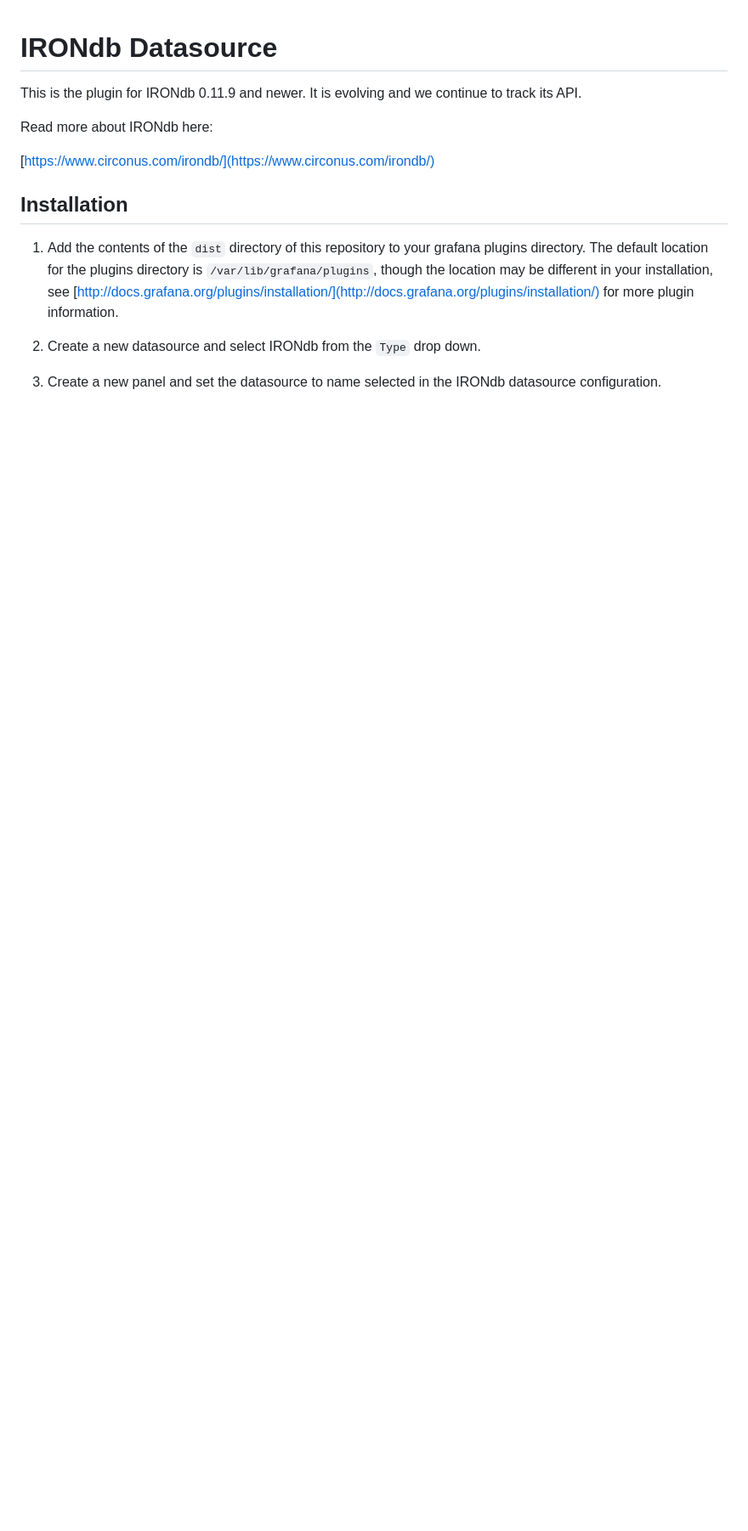
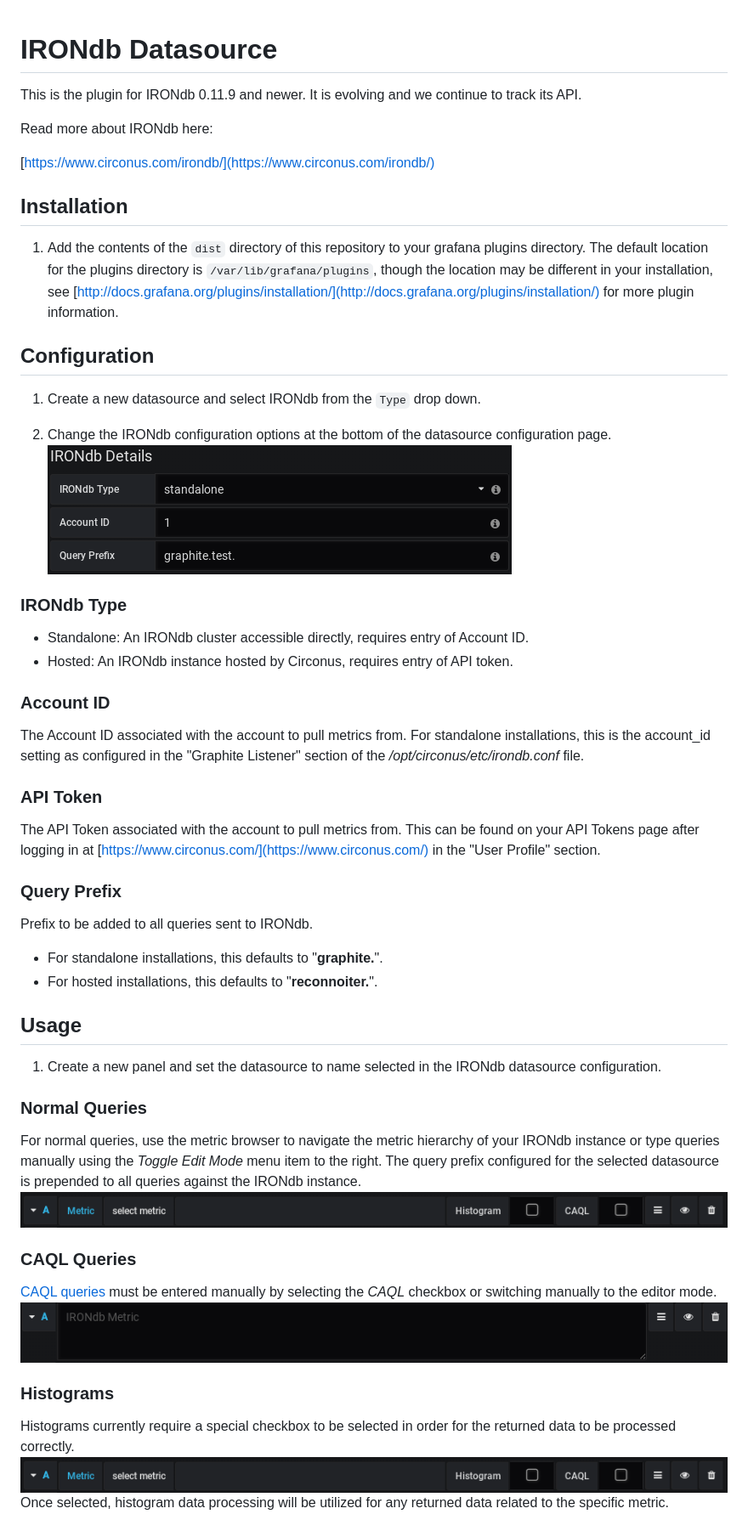
Before and after one commit to circonus-labs/circonus-irondb-datasource, a Markdown page: README.md, the part around the change printed below. Shown: that part at 85% size. Rendered like a GitHub page; pictures changed too: img/irondb-datasource-configuration.png (added), img/irondb-graph-caql-editor.png (added), img/irondb-graph-metric-browser.png (added); blank space fills up the shorter version.

Commit message:
Updating README with additional information and sample of histogram->heatmap data processing.

```diff
--- a/README.md
+++ b/README.md
@@ -10,6 +10,42 @@ Read more about IRONdb here:
 
 1. Add the contents of the `dist` directory of this repository to your grafana plugins directory. The default location for the plugins directory is `/var/lib/grafana/plugins`, though the location may be different in your installation, see [http://docs.grafana.org/plugins/installation/](http://docs.grafana.org/plugins/installation/) for more plugin information.
 
+## Configuration
+
 1. Create a new datasource and select IRONdb from the `Type` drop down.
 
+1. Change the IRONdb configuration options at the bottom of the datasource configuration page.
+![](img/irondb-datasource-configuration.png)
+
+### IRONdb Type
+* Standalone: An IRONdb cluster accessible directly, requires entry of Account ID.
+* Hosted: An IRONdb instance hosted by Circonus, requires entry of API token.
+
+### Account ID
+The Account ID associated with the account to pull metrics from. For standalone installations, this is the account_id setting as configured in the "Graphite Listener" section of the */opt/circonus/etc/irondb.conf* file.
+
+### API Token
+The API Token associated with the account to pull metrics from. This can be found on your API Tokens page after logging in at [https://www.circonus.com/](https://www.circonus.com/) in the "User Profile" section.
+
+### Query Prefix
+Prefix to be added to all queries sent to IRONdb.
+* For standalone installations, this defaults to "**graphite.**".
+* For hosted installations, this defaults to "**reconnoiter.**".
+
+## Usage
+
 1. Create a new panel and set the datasource to name selected in the IRONdb datasource configuration.
+
+### Normal Queries
+For normal queries, use the metric browser to navigate the metric hierarchy of your IRONdb instance or type queries manually using the *Toggle Edit Mode* menu item to the right. The query prefix configured for the selected datasource is prepended to all queries against the IRONdb instance.
+![](img/irondb-graph-metric-browser.png)
+
+### CAQL Queries
+[CAQL queries](https://login.circonus.com/resources/docs/user/CAQL.html) must be entered manually by selecting the *CAQL* checkbox or switching manually to the editor mode.
+![](img/irondb-graph-caql-editor.png)
+
+### Histograms
+Histograms currently require a special checkbox to be selected in order for the returned data to be processed correctly.
+![](img/irondb-graph-metric-browser.png)
+Once selected, histogram data processing will be utilized for any returned data related to the specific metric.
+
```
Also changed, not shown: other parts of README.md (+5 -0 lines), src/README.md (+41 -0 lines), img/irondb-heatmap-sample.png (added), img/irondb-heatmap-tsbuckets.png (added), 4 other files.
